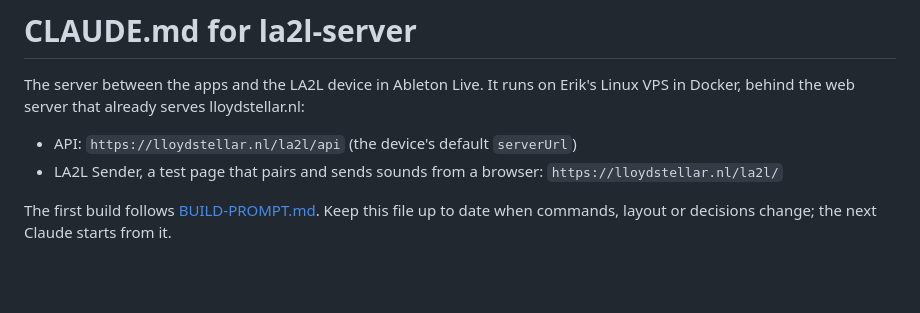
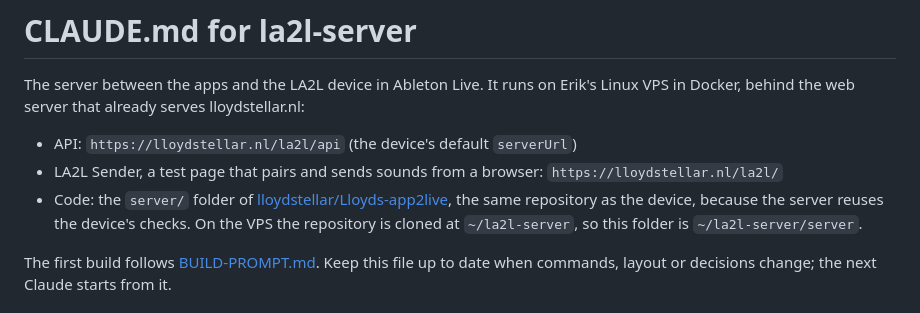
Before and after one commit to lloydstellar/Lloyds-app2live, a Markdown page: server/CLAUDE.md, the part around the change. Drawn GitHub-style; blank space fills up the shorter version.

Commit message:
server/CLAUDE.md: name the repository and where it is cloned on the VPS
Co-Authored-By: Claude Opus 5.5 <noreply@anthropic.com>

```diff
--- a/server/CLAUDE.md
+++ b/server/CLAUDE.md
@@ -4,6 +4,7 @@ The server between the apps and the LA2L device in Ableton Live. It runs on Erik
 
 - API: `https://lloydstellar.nl/la2l/api` (the device's default `serverUrl`)
 - LA2L Sender, a test page that pairs and sends sounds from a browser: `https://lloydstellar.nl/la2l/`
+- Code: the `server/` folder of [lloydstellar/Lloyds-app2live](https://github.com/lloydstellar/Lloyds-app2live), the same repository as the device, because the server reuses the device's checks. On the VPS the repository is cloned at `~/la2l-server`, so this folder is `~/la2l-server/server`.
 
 The first build follows [BUILD-PROMPT.md](BUILD-PROMPT.md). Keep this file up to date when commands, layout or decisions change; the next Claude starts from it.
 
```
